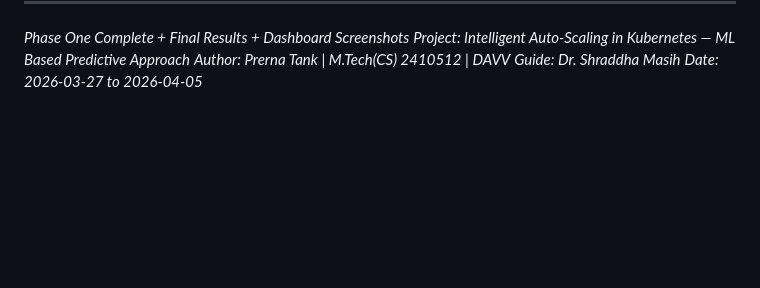
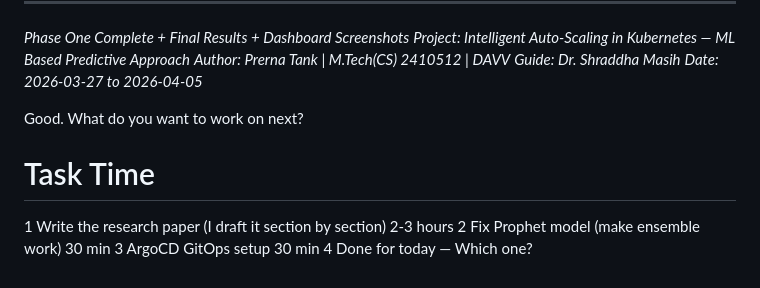
Before and after one commit to prerna3640/HA-K8S1, a Markdown page: phase_one_doc.md, the part around the change. Drawn GitHub-style; blank space fills up the shorter version.

```diff
--- a/phase_one_doc.md
+++ b/phase_one_doc.md
@@ -647,3 +647,15 @@ Zoomed-in view showing stable monitoring stack with increasing time series count
 *Author: Prerna Tank | M.Tech(CS) 2410512 | DAVV*
 *Guide: Dr. Shraddha Masih*
 *Date: 2026-03-27 to 2026-04-05*
+
+
+
+
+Good. What do you want to work on next?
+
+#	Task	Time
+1	Write the research paper (I draft it section by section)	2-3 hours
+2	Fix Prophet model (make ensemble work)	30 min
+3	ArgoCD GitOps setup	30 min
+4	Done for today	—
+Which one?
```
